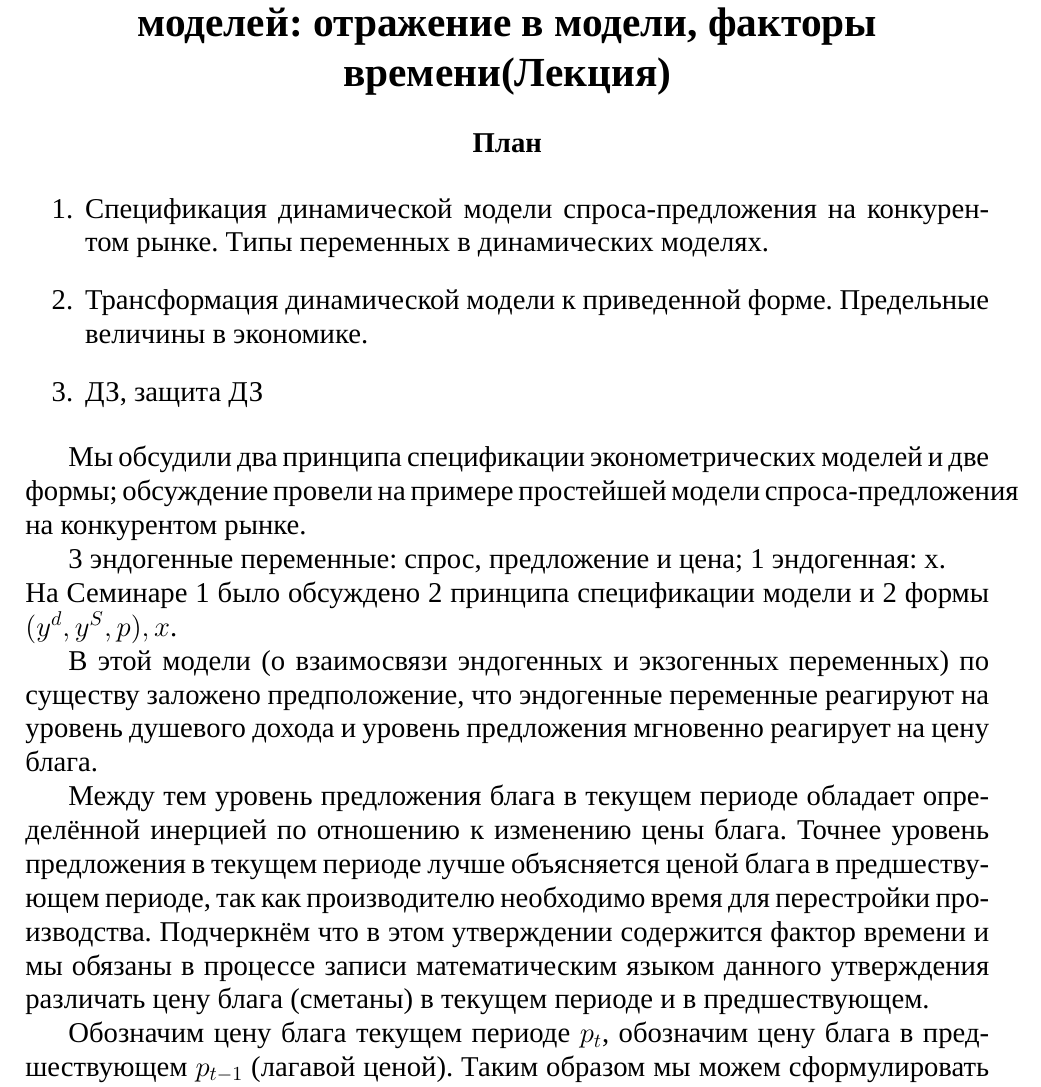
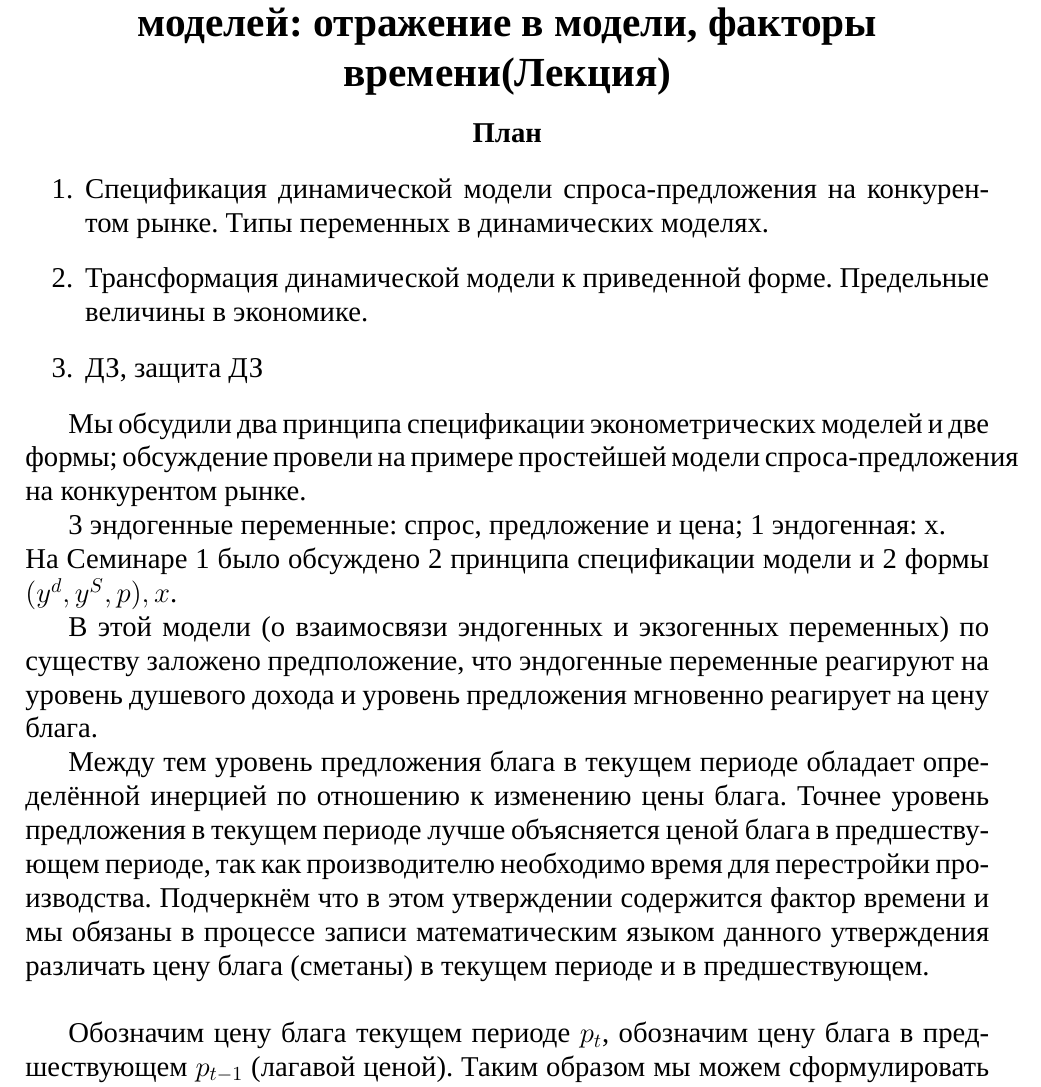
Before and after one commit to KoryakinAK/fa-ami-pm, a LaTeX document (econometrics/sem_02.tex): part of page 1 of 3, cut so that both start at the same text. Compiled offline with XeLaTeX; a missing font is replaced by an installed copy or a similar font.

Commit message:
Test commit

```diff
--- a/econometrics/sem_02.tex
+++ b/econometrics/sem_02.tex
@@ -38,7 +38,9 @@
 
 В этой модели (о взаимосвязи эндогенных  и экзогенных переменных) по существу заложено предположение, что эндогенные переменные реагируют на уровень душевого дохода и уровень предложения мгновенно реагирует на цену блага.
 
-Между тем уровень предложения блага в текущем периоде обладает определённой инерцией по отношению к изменению цены блага. Точнее уровень предложения в текущем периоде лучше объясняется ценой блага в предшествующем периоде, так как производителю необходимо время для перестройки производства. Подчеркнём что в этом утверждении содержится фактор времени и мы обязаны в процессе записи математическим языком данного утверждения различать цену блага (сметаны) в текущем периоде и в предшествующем.
+Между тем уровень предложения блага в текущем периоде обладает определённой инерцией по отношению к изменению цены блага. Точнее уровень предложения в текущем периоде лучше объясняется ценой блага в предшествующем периоде, так как производителю необходимо время для перестройки производства. Подчеркнём что в этом утверждении содержится фактор времени и мы обязаны в процессе записи математическим языком данного утверждения различать цену блага (сметаны) в текущем периоде и в предшествующем.\\
+
+
 
 Обозначим цену блага текущем периоде $p_t$, обозначим цену блага в предшествующем $p_{t-1}$ (лагавой ценой). Таким образом мы можем сформулировать закон: Уровень предложения объясняется ($y_t^s = y_t^s(p_{t-1})\uparrow$) с ростом лаговой цены $y_t^s \uparrow$. Напротив уровень блага \underline{мгновенно} реагирует на изменение цены ($p_t$) и душевного дохода $x$: $y_t^d = y_t^d(p_t, x)\downarrow \uparrow$ (в таком случае благо нормальное и ценное).
 
```
Also changed, not shown: econometrics/sem_02.pdf.
